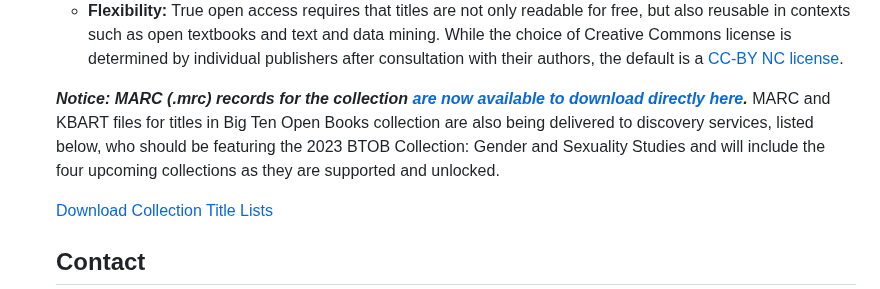
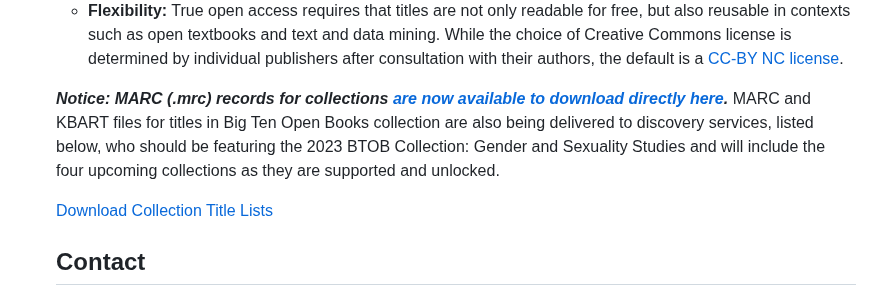
Before and after one commit to mlibrary/about-bigten, a Markdown page: src/content/librarians.md, the part around the change. Rendered like a GitHub page.

Commit message:
Update Pages “librarians”

```diff
--- a/src/content/librarians.md
+++ b/src/content/librarians.md
@@ -120,7 +120,7 @@ As a unique collaboration between the libraries and university presses of the Bi
 * **Durability:** Without an explicit commitment to digital preservation, it would be impossible for libraries and users to trust the stability of Big Ten Open Books. For this reasons, the titles are not only preserved in the collections of the University of Michigan, but also managed in the distributed frameworks provided by [CLOCKSS](https://clockss.org/) and the [Academic Preservation Trust](https://aptrust.org/).
 * **Flexibility:** True open access requires that titles are not only readable for free, but also reusable in contexts such as open textbooks and text and data mining. While the choice of Creative Commons license is determined by individual publishers after consultation with their authors, the default is a [CC-BY NC license](https://creativecommons.org/licenses/by-nc/4.0/legalcode).
 
-***Notice: MARC (.mrc) records for the collection [are now available to download directly here](https://ftp.fulcrum.org/bigten/).*** MARC and KBART files for titles in Big Ten Open Books collection are also being delivered to discovery services, listed below, who should be featuring the 2023 BTOB Collection: Gender and Sexuality Studies and will include the four upcoming collections as they are supported and unlocked.
+***Notice: MARC (.mrc) records for collections [are now available to download directly here](https://ftp.fulcrum.org/bigten/).*** MARC and KBART files for titles in Big Ten Open Books collection are also being delivered to discovery services, listed below, who should be featuring the 2023 BTOB Collection: Gender and Sexuality Studies and will include the four upcoming collections as they are supported and unlocked.
 
 <a class="btn btn-secondary btn-lg" href="https://www.dropbox.com/sh/fnrz7sqqmrv7v6u/AABLW-XkcGWBvLW4E9YkeQFla?dl=0">Download Collection Title Lists</a>
 
```
